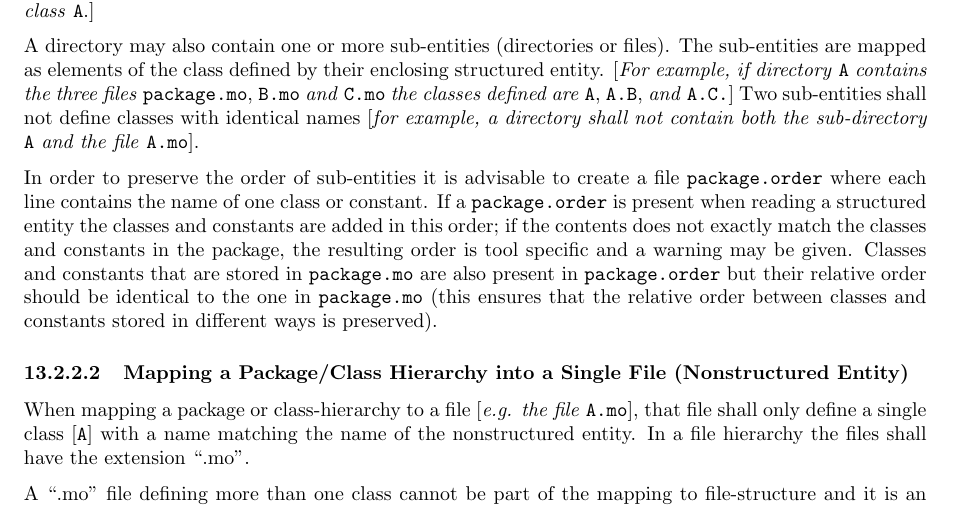
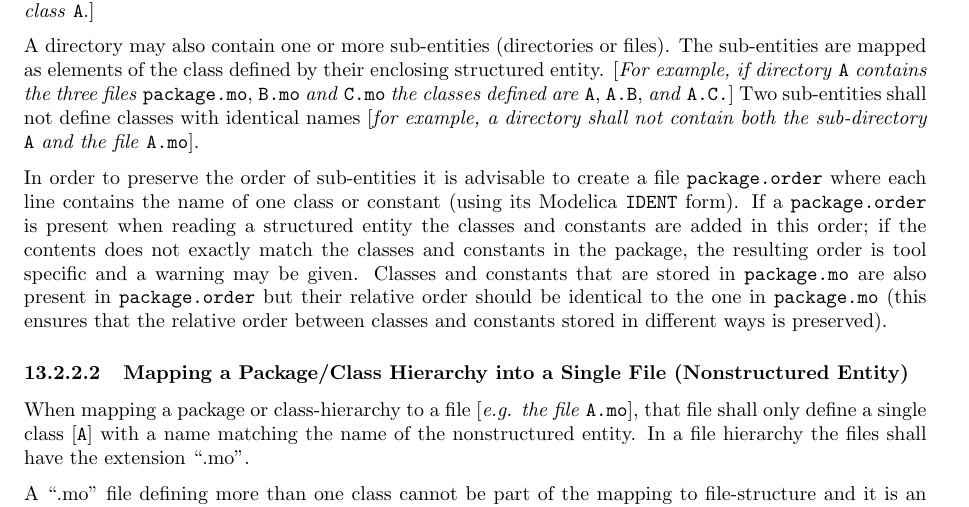
Before and after one commit to modelica/ModelicaSpecification, a LaTeX thesis (MLS.tex, which reads chapters/packages.tex): part of page 183 of 312, cut so that both start at the same text. Compiled offline with pdfLaTeX.

Commit message:
Specify that using same identifier in package.order as for class/component.

```diff
--- a/chapters/packages.tex
+++ b/chapters/packages.tex
@@ -196,7 +196,7 @@ example, a directory shall not contain both the sub-directory} \lstinline!A!
 
 In order to preserve the order of sub-entities it is advisable to create
 a file \lstinline!package.order! where each line contains the name of one class or
-constant. If a \lstinline!package.order! is present when reading a structured entity
+constant (using its Modelica \lstinline!IDENT! form). If a \lstinline!package.order! is present when reading a structured entity
 the classes and constants are added in this order; if the contents does
 not exactly match the classes and constants in the package, the
 resulting order is tool specific and a warning may be given. Classes and
```
